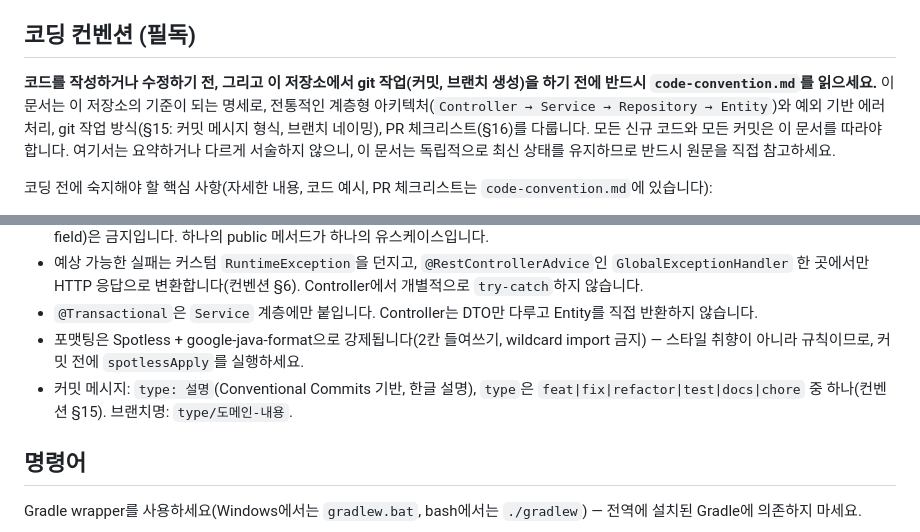
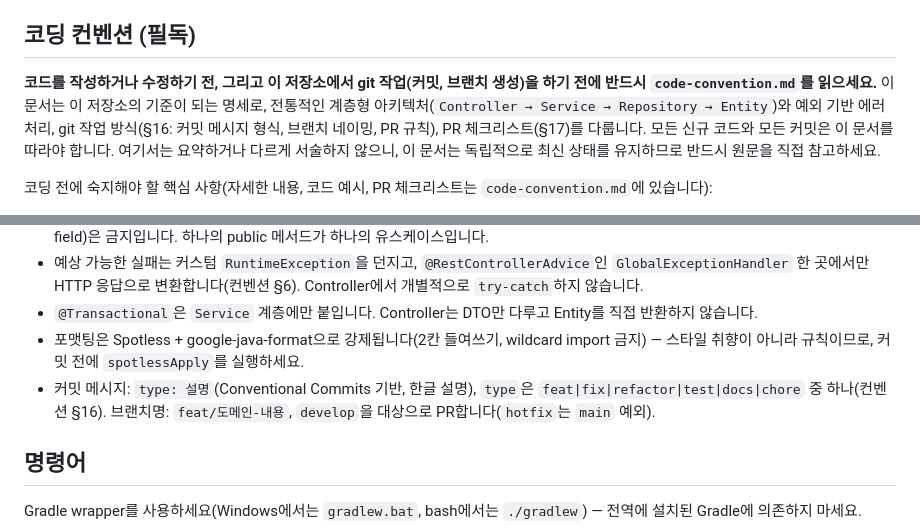
Before and after one commit to ShinhanDSProject/shinhan-delivery, a Markdown page: CLAUDE.md, 2 parts joined by grey strips. Drawn GitHub-style.

```diff
--- a/CLAUDE.md
+++ b/CLAUDE.md
@@ -8,7 +8,7 @@
 
 ## 코딩 컨벤션 (필독)
 
-**코드를 작성하거나 수정하기 전, 그리고 이 저장소에서 git 작업(커밋, 브랜치 생성)을 하기 전에 반드시 `code-convention.md`를 읽으세요.** 이 문서는 이 저장소의 기준이 되는 명세로, 전통적인 계층형 아키텍처(`Controller → Service → Repository → Entity`)와 예외 기반 에러 처리, git 작업 방식(§15: 커밋 메시지 형식, 브랜치 네이밍), PR 체크리스트(§16)를 다룹니다. 모든 신규 코드와 모든 커밋은 이 문서를 따라야 합니다. 여기서는 요약하거나 다르게 서술하지 않으니, 이 문서는 독립적으로 최신 상태를 유지하므로 반드시 원문을 직접 참고하세요.
+**코드를 작성하거나 수정하기 전, 그리고 이 저장소에서 git 작업(커밋, 브랜치 생성)을 하기 전에 반드시 `code-convention.md`를 읽으세요.** 이 문서는 이 저장소의 기준이 되는 명세로, 전통적인 계층형 아키텍처(`Controller → Service → Repository → Entity`)와 예외 기반 에러 처리, git 작업 방식(§16: 커밋 메시지 형식, 브랜치 네이밍, PR 규칙), PR 체크리스트(§17)를 다룹니다. 모든 신규 코드와 모든 커밋은 이 문서를 따라야 합니다. 여기서는 요약하거나 다르게 서술하지 않으니, 이 문서는 독립적으로 최신 상태를 유지하므로 반드시 원문을 직접 참고하세요.
 
 코딩 전에 숙지해야 할 핵심 사항(자세한 내용, 코드 예시, PR 체크리스트는 `code-convention.md`에 있습니다):
 
@@ -18,7 +18,7 @@
 - 예상 가능한 실패는 커스텀 `RuntimeException`을 던지고, `@RestControllerAdvice`인 `GlobalExceptionHandler` 한 곳에서만 HTTP 응답으로 변환합니다(컨벤션 §6). Controller에서 개별적으로 `try-catch`하지 않습니다.
 - `@Transactional`은 `Service` 계층에만 붙입니다. Controller는 DTO만 다루고 Entity를 직접 반환하지 않습니다.
 - 포맷팅은 Spotless + google-java-format으로 강제됩니다(2칸 들여쓰기, wildcard import 금지) — 스타일 취향이 아니라 규칙이므로, 커밋 전에 `spotlessApply`를 실행하세요.
-- 커밋 메시지: `type: 설명`(Conventional Commits 기반, 한글 설명), `type`은 `feat|fix|refactor|test|docs|chore` 중 하나(컨벤션 §15). 브랜치명: `type/도메인-내용`.
+- 커밋 메시지: `type: 설명`(Conventional Commits 기반, 한글 설명), `type`은 `feat|fix|refactor|test|docs|chore` 중 하나(컨벤션 §16). 브랜치명: `feat/도메인-내용`, `develop`을 대상으로 PR합니다(`hotfix`는 `main` 예외).
 
 ## 명령어
 
```
Also changed, not shown: code-convention.md (+43 -7 lines).
